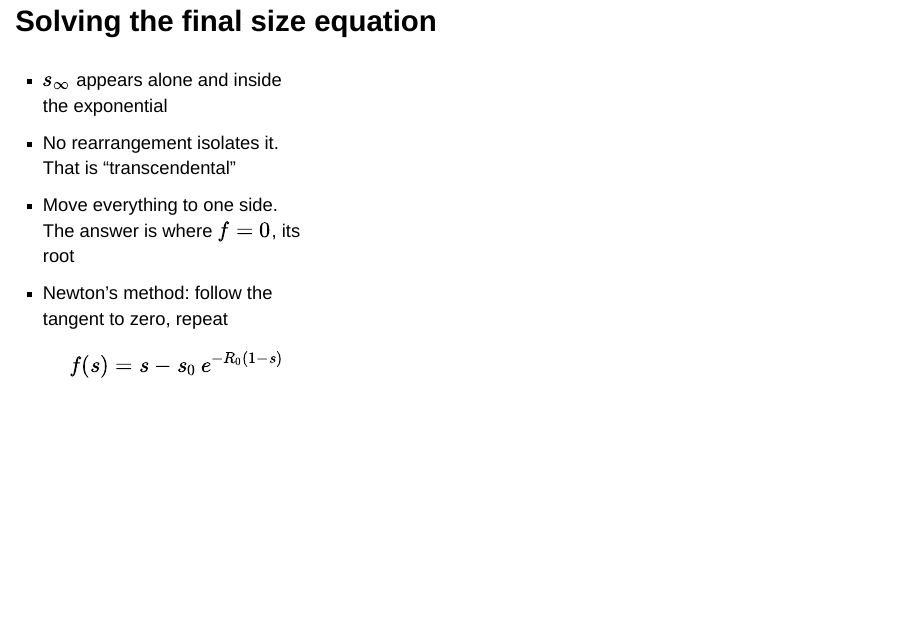
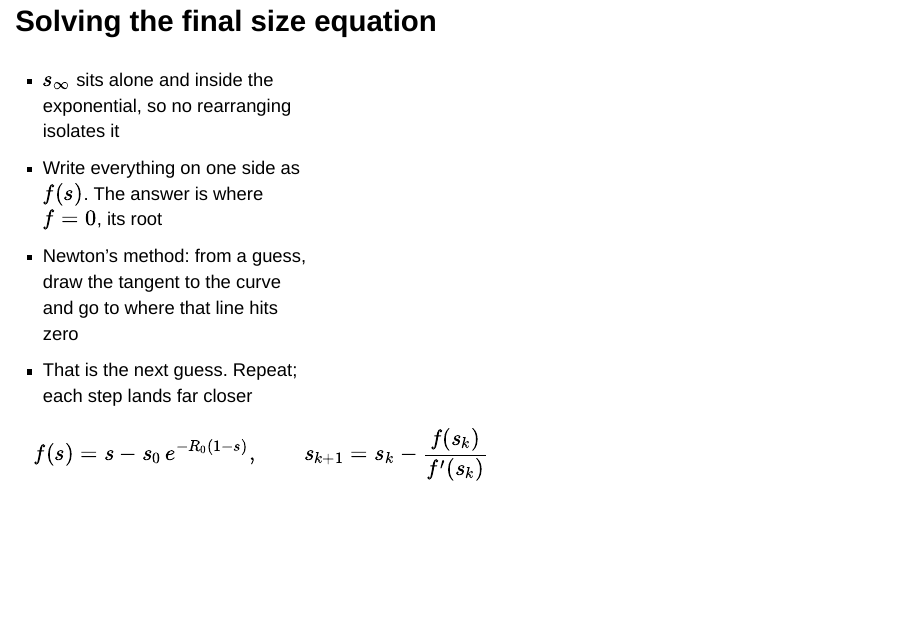
Before and after one commit to epirecipes/modeling-epidemics-julia, a Quarto document (slides/lectures/01-foundations.qmd): page 22 of 28. Rendered offline with R 4.5, knitr and Pandoc in place of Quarto, with nearby package versions; the code chunks are not run, so their results and figures are left out; drawn as Slidy slides in place of the format the file asks for.

Commit message:
Spell out Newton's method on the root-finding slide
Co-authored-by: Sam Abbott <s.e.abbott12@gmail.com>

```diff
--- a/slides/lectures/01-foundations.qmd
+++ b/slides/lectures/01-foundations.qmd
@@ -1315,13 +1315,15 @@ Third, at the end nobody is infectious, so recovered is everyone who is not susc
 
 :::: {.columns}
 ::: {.column width="38%"}
-- $s_\infty$ appears alone and inside the exponential
-- No rearrangement isolates it. That is "transcendental"
-- Move everything to one side. The answer is where $f = 0$, its root
-- Newton's method: follow the tangent to zero, repeat
-
-$$
-f(s) = s - s_0\, e^{-R_0 (1 - s)}
+- $s_\infty$ sits alone and inside the exponential, so no rearranging isolates it
+- Write everything on one side as $f(s)$. The answer is where $f = 0$, its root
+- Newton's method: from a guess, draw the tangent to the curve and go to where that line hits zero
+- That is the next guess. Repeat; each step lands far closer
+
+$$
+f(s) = s - s_0\, e^{-R_0 (1 - s)},
+\qquad
+s_{k+1} = s_k - \frac{f(s_k)}{f'(s_k)}
 $$
 :::
 ::: {.column width="62%"}
```
